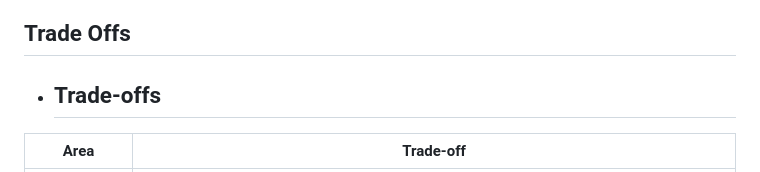
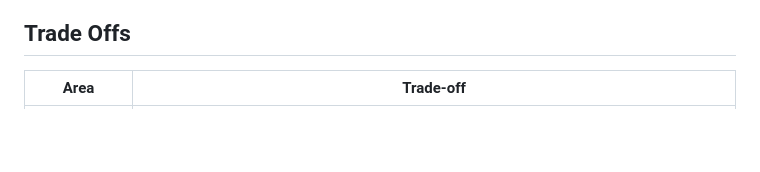
Before and after one commit to VinayViharReddy/URL_Shortner_prototype, a Markdown page: README.md, the part around the change. GitHub-like rendering; blank space fills up the shorter version.

Commit message:
Fix README formatting and update Redis instructions
Corrected formatting and removed redundant section header.

```diff
--- a/README.md
+++ b/README.md
@@ -29,7 +29,6 @@ Install dependencies:
 - To enable Redis locally   **export REDIS_URL=redis://localhost:6379/0 - Then restart the application.**
 
 ## Trade Offs
-- ## Trade-offs
 
 | Area | Trade-off |
 |---|---|
```
